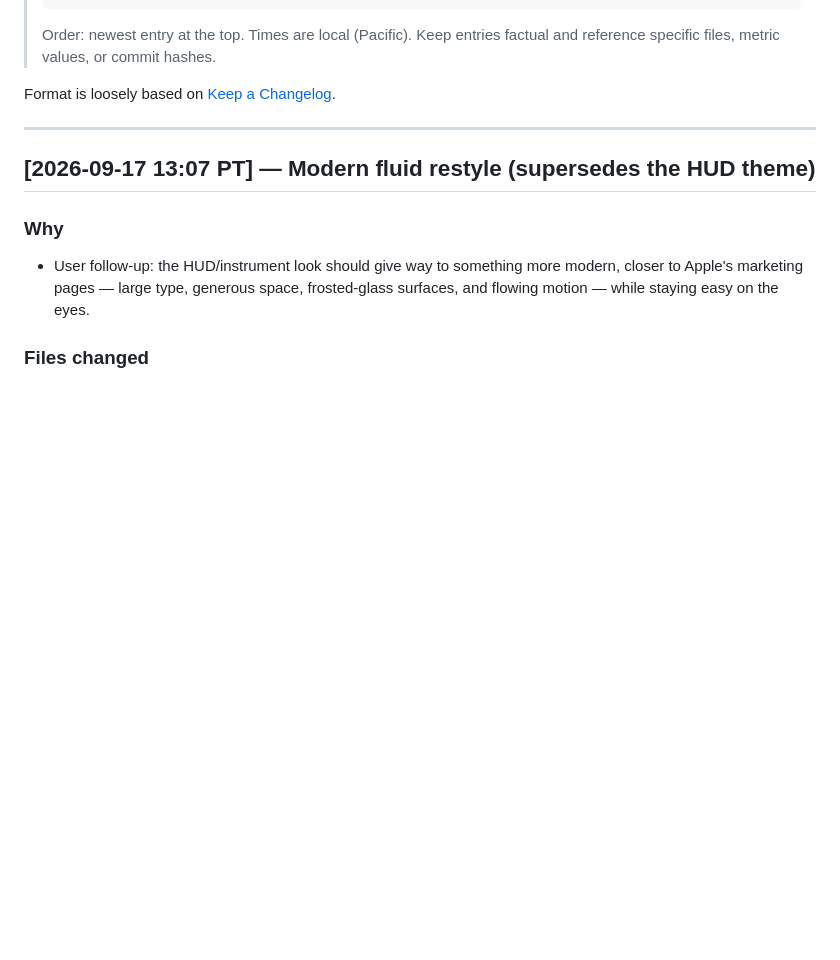
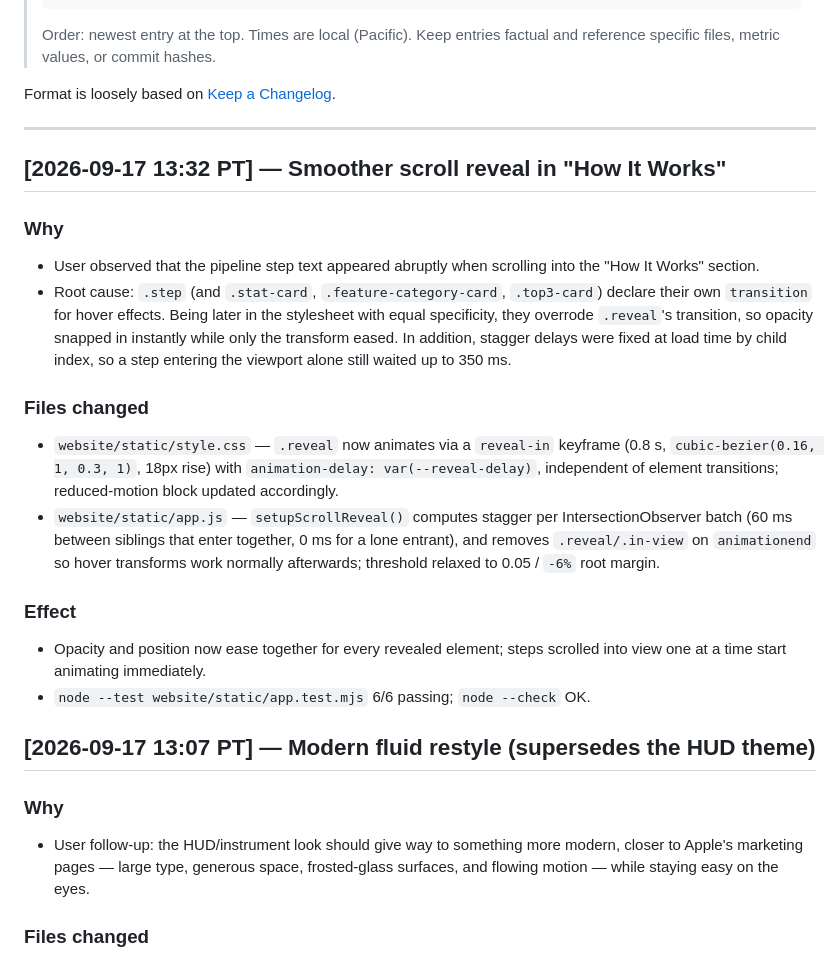
Before and after one commit to Lushangtu123/CS-166-Final-Project, a Markdown page: CHANGELOG.md, the part around the change. GitHub-like rendering; blank space fills up the shorter version.

Commit message:
docs: log scroll reveal easing fix
Co-authored-by: Yinqi Chen <Lushangtu123@users.noreply.github.com>

```diff
--- a/CHANGELOG.md
+++ b/CHANGELOG.md
@@ -21,6 +21,34 @@ documented in this file.
 Format is loosely based on [Keep a Changelog](https://keepachangelog.com/).
 
 ---
+
+## [2026-09-17 13:32 PT] — Smoother scroll reveal in "How It Works"
+
+### Why
+- User observed that the pipeline step text appeared abruptly when scrolling
+  into the "How It Works" section.
+- Root cause: `.step` (and `.stat-card`, `.feature-category-card`,
+  `.top3-card`) declare their own `transition` for hover effects. Being later
+  in the stylesheet with equal specificity, they overrode `.reveal`'s
+  transition, so opacity snapped in instantly while only the transform eased.
+  In addition, stagger delays were fixed at load time by child index, so a
+  step entering the viewport alone still waited up to 350 ms.
+
+### Files changed
+- `website/static/style.css` — `.reveal` now animates via a `reveal-in`
+  keyframe (0.8 s, `cubic-bezier(0.16, 1, 0.3, 1)`, 18px rise) with
+  `animation-delay: var(--reveal-delay)`, independent of element transitions;
+  reduced-motion block updated accordingly.
+- `website/static/app.js` — `setupScrollReveal()` computes stagger per
+  IntersectionObserver batch (60 ms between siblings that enter together, 0 ms
+  for a lone entrant), and removes `.reveal/.in-view` on `animationend` so
+  hover transforms work normally afterwards; threshold relaxed to 0.05 /
+  `-6%` root margin.
+
+### Effect
+- Opacity and position now ease together for every revealed element; steps
+  scrolled into view one at a time start animating immediately.
+- `node --test website/static/app.test.mjs` 6/6 passing; `node --check` OK.
 
 ## [2026-09-17 13:07 PT] — Modern fluid restyle (supersedes the HUD theme)
 
```
